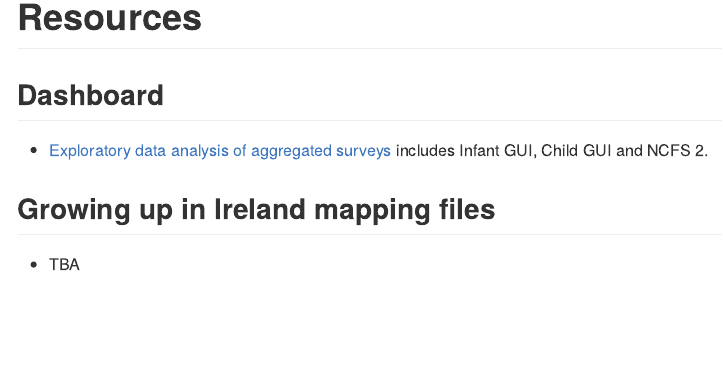
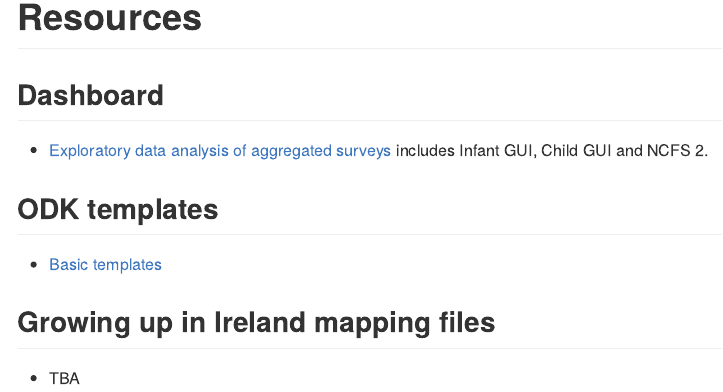
Before and after one commit to oral-health-nutrition/oral-health-nutrition.github.io, an R Markdown document (README.Rmd): the page in a window 1100 px wide, from 1250 px down. The pictures show the output file README.md that the author committed with the source, drawn offline in the style of GitHub.

Commit message:
updating index

```diff
--- a/README.Rmd
+++ b/README.Rmd
@@ -35,6 +35,10 @@
 
 - [Exploratory data analysis of aggregated surveys](https://dduh.shinyapps.io/dduh/) includes Infant GUI, Child GUI and NCFS 2.
 
+## ODK templates
+
+- [Basic templates](odk/README.md)
+
 ## Growing up in Ireland mapping files
 
 - TBA
```
Also changed, not shown: README.md.
